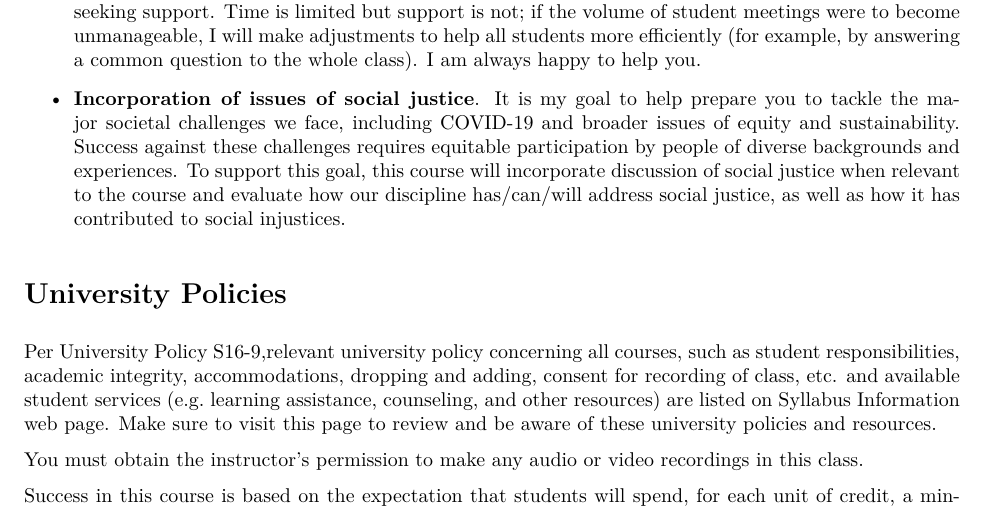
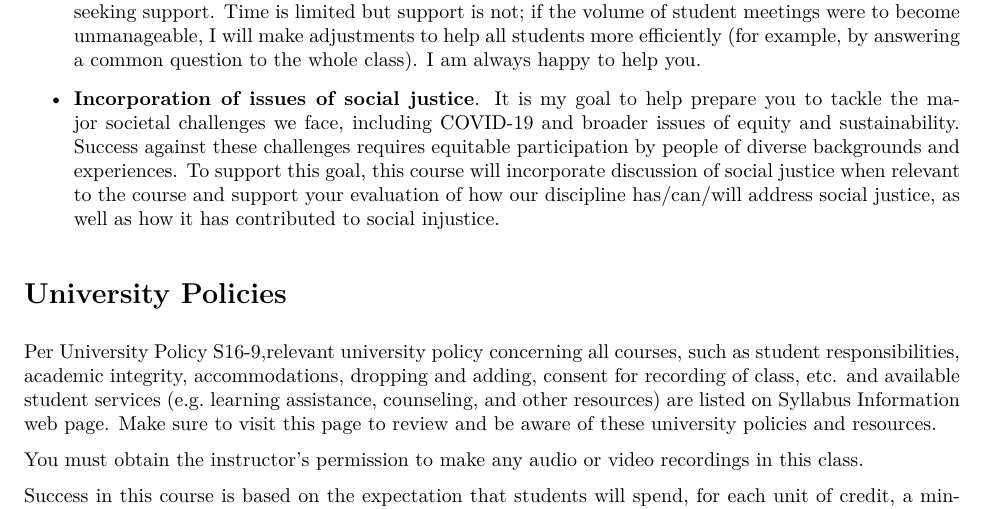
Before and after one commit to vectrlab/stats-advanced-syllabus, an R Markdown document (index.Rmd): part of page 8 of 9, cut so that both start at the same text. The pictures show the output file index.pdf that the author committed with the source.

Commit message:
minor edits

```diff
--- a/index.Rmd
+++ b/index.Rmd
@@ -271,7 +271,7 @@ We agree to:
 
 -	**Unlimited support** related to the class or your professional training and development. This means that there is no limit to the number of questions you may ask, e-mails you may send, and no restriction on the hours you can spend in meetings with me. You need never apologize for asking a question or seeking support. Time is limited but support is not; if the volume of student meetings were to become unmanageable, I will make adjustments to help all students more efficiently (for example, by answering a common question to the whole class). I am always happy to help you.
 
--	**Incorporation of issues of social justice**. It is my goal to help prepare you to tackle the major societal challenges we face, including COVID-19 and broader issues of equity and sustainability. Success against these challenges requires equitable participation by people of diverse backgrounds and experiences. To support this goal, this course will incorporate discussion of social justice when relevant to the course and evaluate how our discipline has/can/will address social justice, as well as how it has contributed to social injustices.
+-	**Incorporation of issues of social justice**. It is my goal to help prepare you to tackle the major societal challenges we face, including COVID-19 and broader issues of equity and sustainability. Success against these challenges requires equitable participation by people of diverse backgrounds and experiences. To support this goal, this course will incorporate discussion of social justice when relevant to the course and support your evaluation of how our discipline has/can/will address social justice, as well as how it has contributed to social injustice.
 
 # University Policies
 
```
Also changed, not shown: index.pdf.
